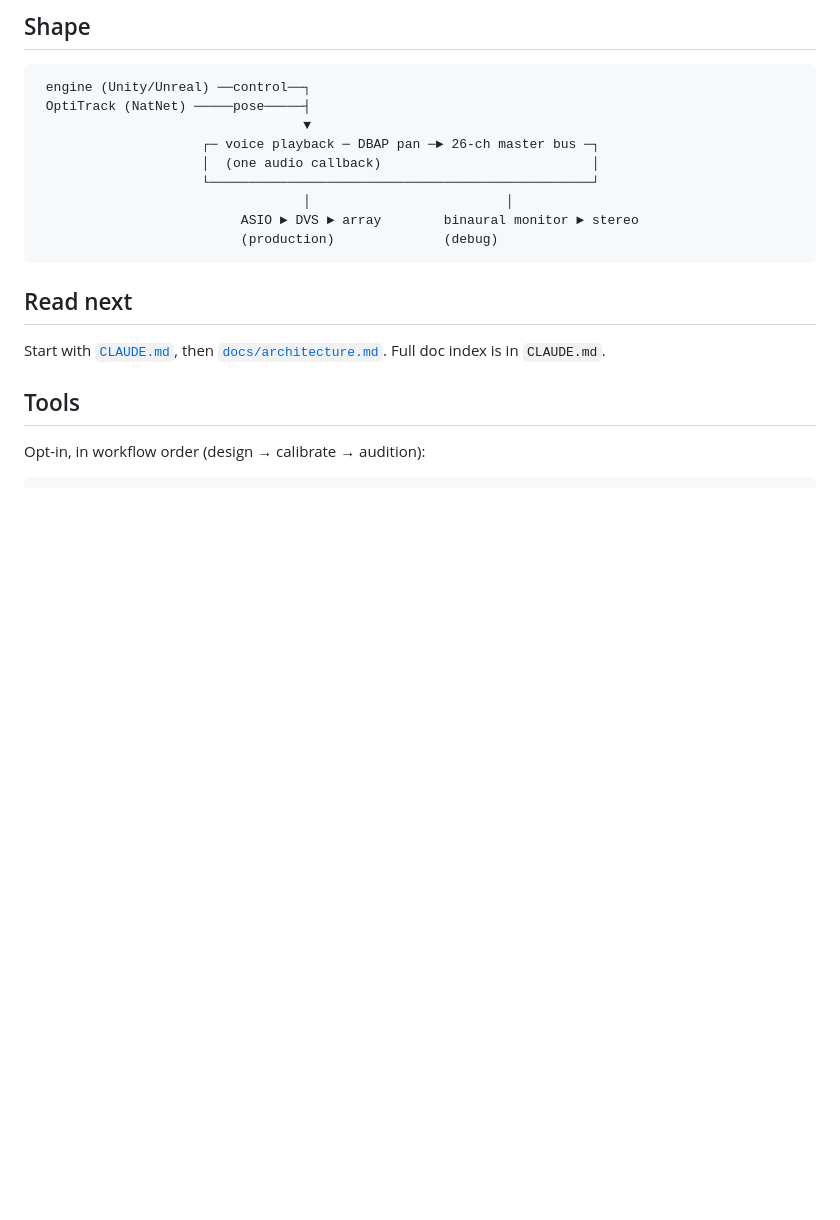
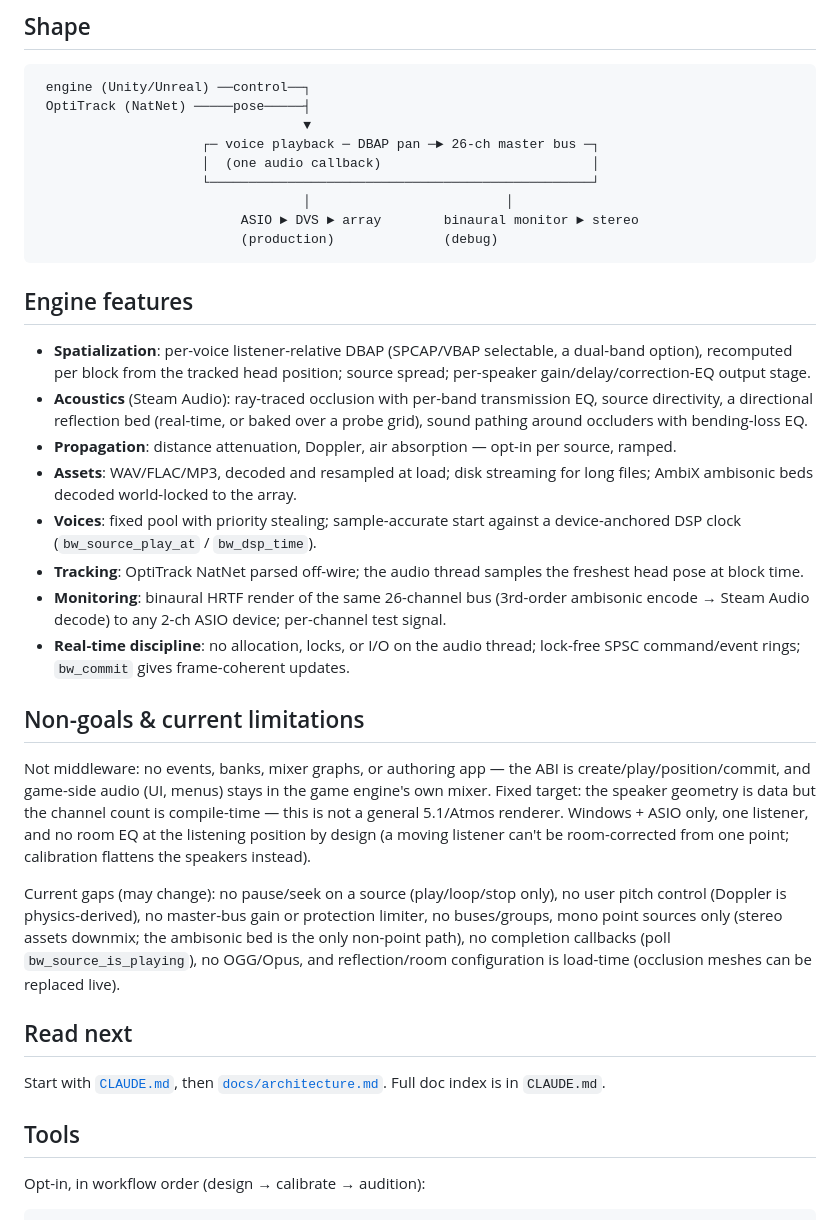
Before and after one commit to aforren1/cave-audio, a Markdown page: README.md, the part around the change. Drawn GitHub-style; blank space fills up the shorter version.

Commit message:
README: engine features + non-goals/limitations sections
The README described the tools but not the runtime: nothing said the
engine does occlusion/reflections/pathing, Doppler/air absorption,
FLAC/MP3 + streaming, ambisonic beds, priority voices, sample-accurate
scheduling, or tracking. An eight-bullet features list covers that.

The non-goals section draws the middleware line (no events/banks/buses;
control-only ABI; fixed channel count; Windows+ASIO; one listener; no
listener-position room EQ, by design) and lists the honest gaps: no
pause/seek, no pitch, no master gain or protection limiter, mono point
sources only, no completion callbacks, no OGG/Opus, load-time room
config.

Co-Authored-By: Claude Opus 4.8 (1M context) <noreply@anthropic.com>

````diff
--- a/README.md
+++ b/README.md
@@ -29,6 +29,45 @@ in one process behind one audio callback.
                           ASIO ► DVS ► array        binaural monitor ► stereo
                           (production)              (debug)
 ```
+
+## Engine features
+
+- **Spatialization**: per-voice listener-relative DBAP (SPCAP/VBAP selectable, a
+  dual-band option), recomputed per block from the tracked head position; source
+  spread; per-speaker gain/delay/correction-EQ output stage.
+- **Acoustics** (Steam Audio): ray-traced occlusion with per-band transmission EQ,
+  source directivity, a directional reflection bed (real-time, or baked over a
+  probe grid), sound pathing around occluders with bending-loss EQ.
+- **Propagation**: distance attenuation, Doppler, air absorption — opt-in per
+  source, ramped.
+- **Assets**: WAV/FLAC/MP3, decoded and resampled at load; disk streaming for long
+  files; AmbiX ambisonic beds decoded world-locked to the array.
+- **Voices**: fixed pool with priority stealing; sample-accurate start against a
+  device-anchored DSP clock (`bw_source_play_at` / `bw_dsp_time`).
+- **Tracking**: OptiTrack NatNet parsed off-wire; the audio thread samples the
+  freshest head pose at block time.
+- **Monitoring**: binaural HRTF render of the same 26-channel bus (3rd-order
+  ambisonic encode → Steam Audio decode) to any 2-ch ASIO device; per-channel
+  test signal.
+- **Real-time discipline**: no allocation, locks, or I/O on the audio thread;
+  lock-free SPSC command/event rings; `bw_commit` gives frame-coherent updates.
+
+## Non-goals & current limitations
+
+Not middleware: no events, banks, mixer graphs, or authoring app — the ABI is
+create/play/position/commit, and game-side audio (UI, menus) stays in the game
+engine's own mixer. Fixed target: the speaker geometry is data but the channel
+count is compile-time — this is not a general 5.1/Atmos renderer. Windows + ASIO
+only, one listener, and no room EQ at the listening position by design (a moving
+listener can't be room-corrected from one point; calibration flattens the
+speakers instead).
+
+Current gaps (may change): no pause/seek on a source (play/loop/stop only), no
+user pitch control (Doppler is physics-derived), no master-bus gain or protection
+limiter, no buses/groups, mono point sources only (stereo assets downmix; the
+ambisonic bed is the only non-point path), no completion callbacks (poll
+`bw_source_is_playing`), no OGG/Opus, and reflection/room configuration is
+load-time (occlusion meshes can be replaced live).
 
 ## Read next
 
````
